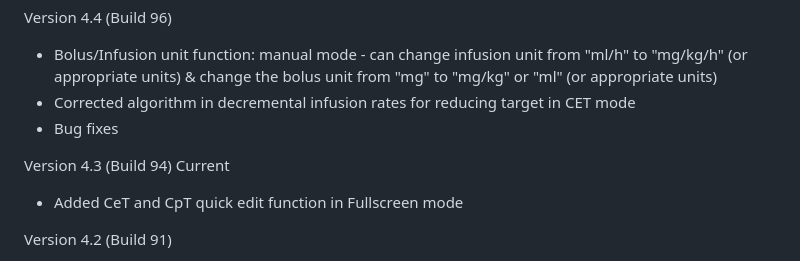
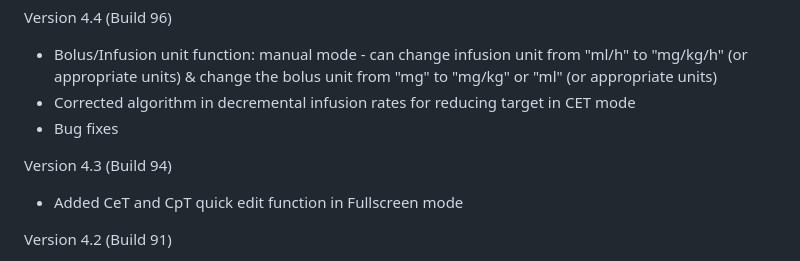
Before and after one commit to luktinghin/simtiva, a Markdown page: README.md, the part around the change. GitHub-like rendering.

```diff
--- a/README.md
+++ b/README.md
@@ -33,7 +33,7 @@ A complex (dual) mode is also available. It explores the PD interaction of propo
  - Corrected algorithm in decremental infusion rates for reducing target in CET mode
  - Bug fixes
 
- Version 4.3 (Build 94) Current
+ Version 4.3 (Build 94)
  - Added CeT and CpT quick edit function in Fullscreen mode
 
  Version 4.2 (Build 91)
```
